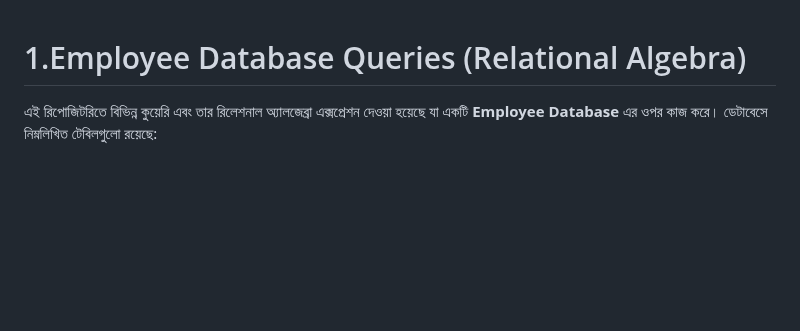
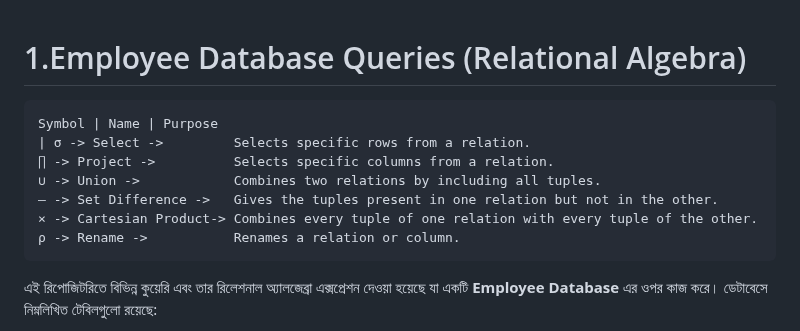
Before and after one commit to Mehedi-16/Database, a Markdown page: MySQL/Chapter-2/Employee.md, the part around the change. Drawn GitHub-style; blank space fills up the shorter version.

````diff
--- a/MySQL/Chapter-2/Employee.md
+++ b/MySQL/Chapter-2/Employee.md
@@ -1,5 +1,15 @@
 
 # 1.Employee Database Queries (Relational Algebra)
+
+```
+Symbol | Name | Purpose
+| σ -> Select ->         Selects specific rows from a relation.
+∏ -> Project ->          Selects specific columns from a relation.
+∪ -> Union ->            Combines two relations by including all tuples.
+– -> Set Difference ->   Gives the tuples present in one relation but not in the other.
+× -> Cartesian Product-> Combines every tuple of one relation with every tuple of the other.
+ρ -> Rename ->           Renames a relation or column.
+```
 
 এই রিপোজিটরিতে বিভিন্ন কুয়েরি এবং তার রিলেশনাল অ্যালজেব্রা এক্সপ্রেশন দেওয়া হয়েছে যা একটি **Employee Database** এর ওপর কাজ করে। ডেটাবেসে নিম্নলিখিত টেবিলগুলো রয়েছে:
 
````
